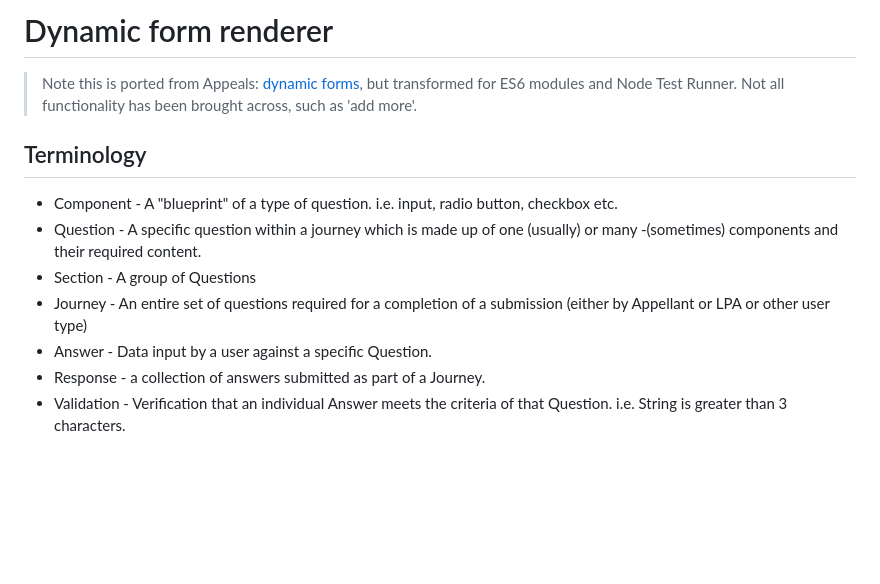
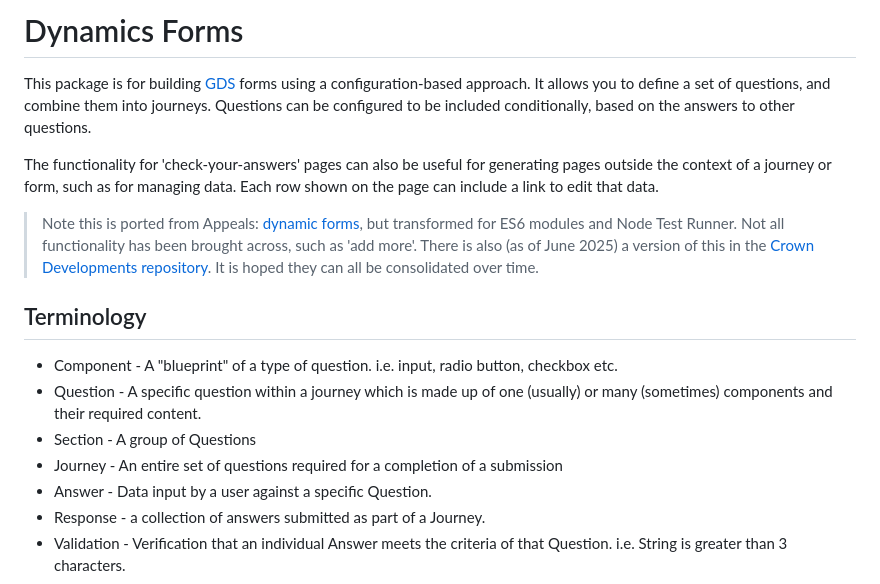
Before and after one commit to Planning-Inspectorate/dynamic-forms, a Markdown page: README.md, the part around the change. Rendered like a GitHub page; blank space fills up the shorter version.

Commit message:
chore: update README.md to introduce the package

```diff
--- a/README.md
+++ b/README.md
@@ -1,15 +1,20 @@
-# Dynamic form renderer
+# Dynamics Forms
+
+This package is for building [GDS](https://design-system.service.gov.uk/) forms using a configuration-based approach. It allows you to define a set of questions, and combine them into journeys. Questions can be configured to be included conditionally, based on the answers to other questions.
+
+The functionality for 'check-your-answers' pages can also be useful for generating pages outside the context of a journey or form, such as for managing data. Each row shown on the page can include a link to edit that data.
 
 > Note this is ported from Appeals: [dynamic forms](https://github.com/Planning-Inspectorate/appeal-planning-decision/tree/main/packages/forms-web-app/src/dynamic-forms), but transformed for ES6 modules and Node Test Runner. Not all functionality has been brought across, such as 'add more'.
+> There is also (as of June 2025) a version of this in the [Crown Developments repository](https://github.com/Planning-Inspectorate/crown-developments/tree/0b6d0f0458b2ed064c3aa9532e7f16d0fd45638e/packages/dynamic-forms).
+> It is hoped they can all be consolidated over time.
 
 ## Terminology
 
 - Component - A "blueprint" of a type of question. i.e. input, radio button, checkbox etc.
-- Question - A specific question within a journey which is made up of one (usually) or many -(sometimes) components and
+- Question - A specific question within a journey which is made up of one (usually) or many (sometimes) components and
   their required content.
 - Section - A group of Questions
-- Journey - An entire set of questions required for a completion of a submission (either by Appellant or LPA or other
-  user type)
+- Journey - An entire set of questions required for a completion of a submission
 - Answer - Data input by a user against a specific Question.
 - Response - a collection of answers submitted as part of a Journey.
 - Validation - Verification that an individual Answer meets the criteria of that Question. i.e. String is greater than 3
```
